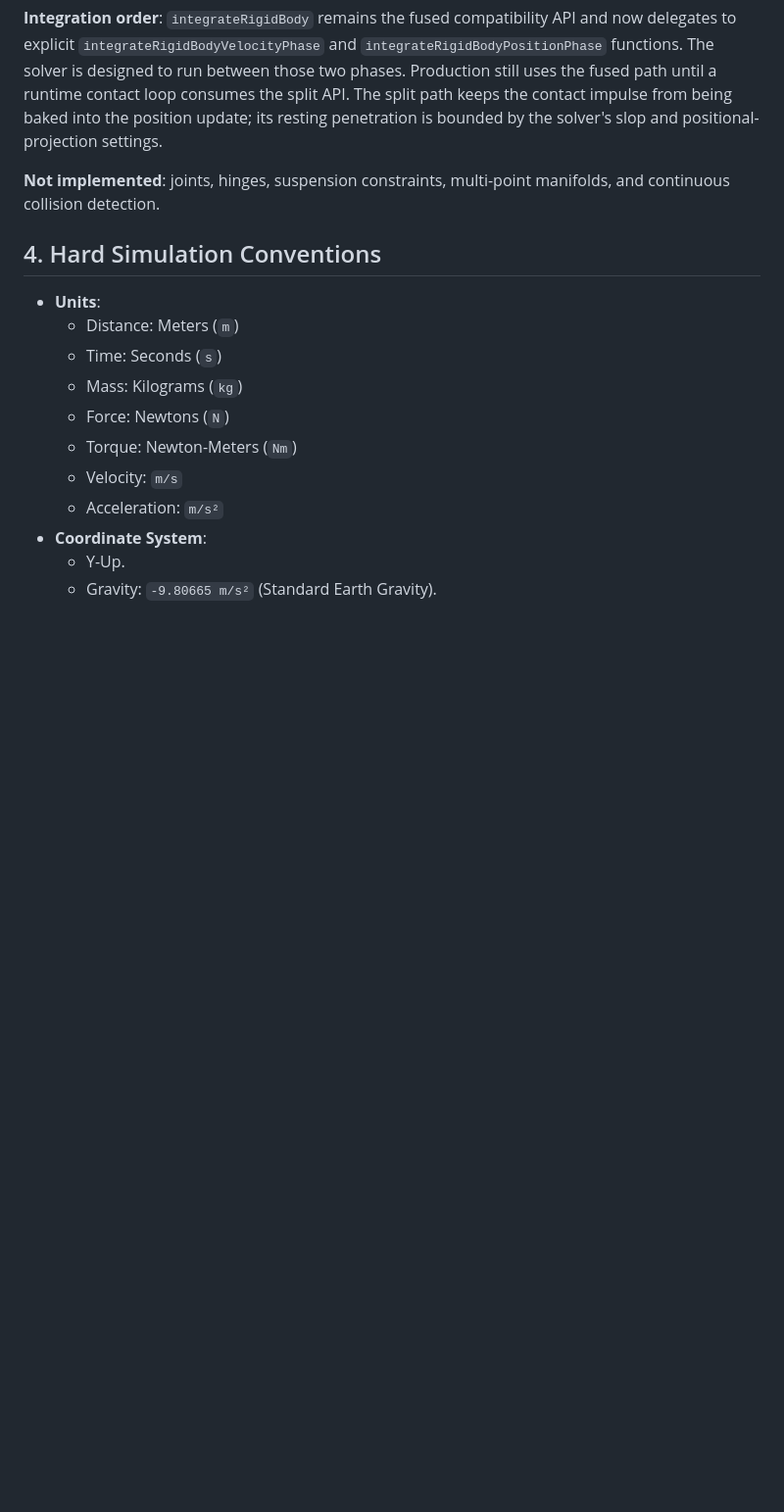
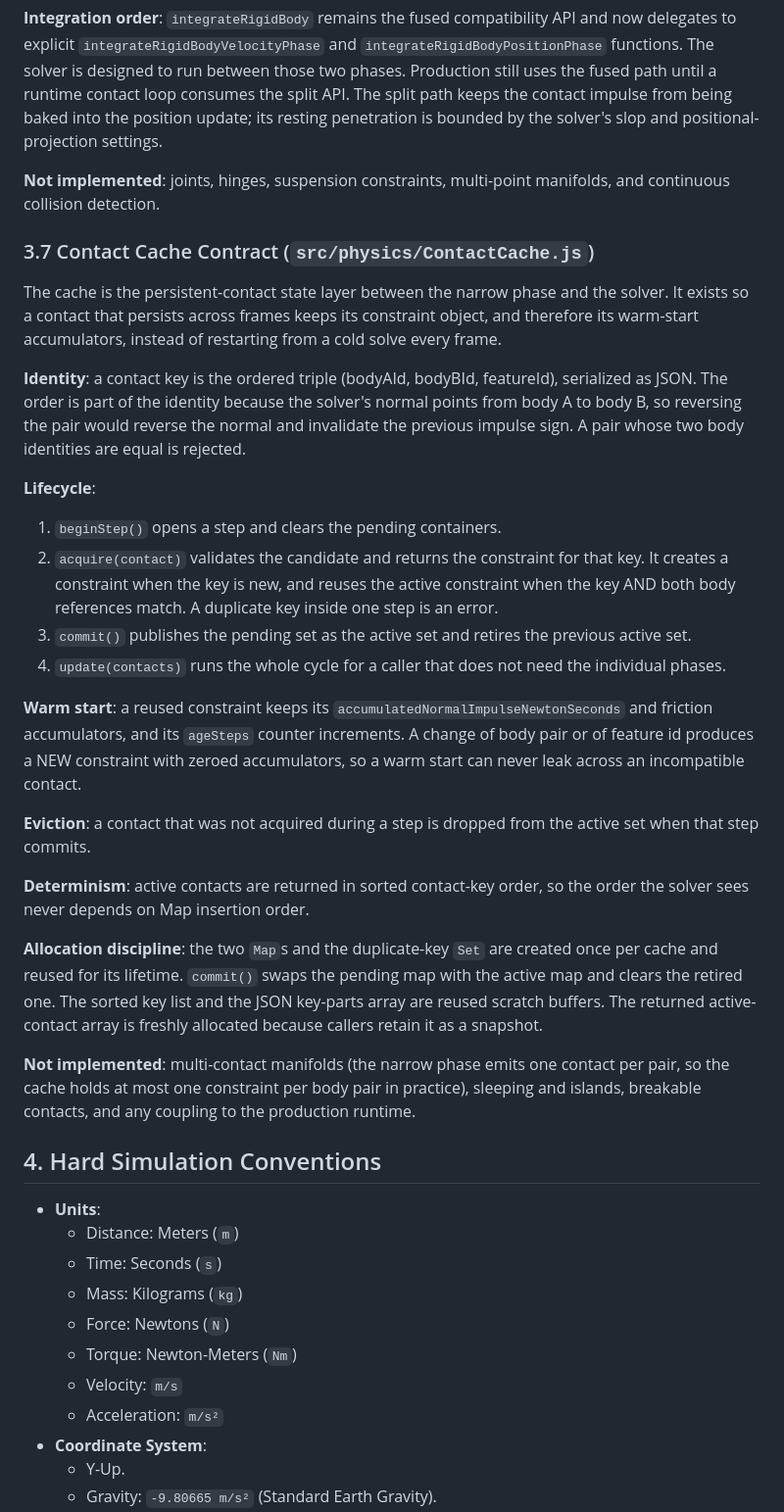
Before and after one commit to soyuz43/vehicle-sim, a Markdown page: AGENTS.md, the part around one of its changes. Shown at 98% size. Drawn GitHub-style; blank space fills up the shorter version.

```diff
--- a/AGENTS.md
+++ b/AGENTS.md
@@ -271,6 +275,28 @@ Phase 0.3 of the unified physics migration. The solver is the impulse-resolution
 
 **Not implemented**: joints, hinges, suspension constraints, multi-point manifolds, and continuous collision detection.
 
+### 3.7 Contact Cache Contract (`src/physics/ContactCache.js`)
+
+The cache is the persistent-contact state layer between the narrow phase and the solver. It exists so a contact that persists across frames keeps its constraint object, and therefore its warm-start accumulators, instead of restarting from a cold solve every frame.
+
+**Identity**: a contact key is the ordered triple (bodyAId, bodyBId, featureId), serialized as JSON. The order is part of the identity because the solver's normal points from body A to body B, so reversing the pair would reverse the normal and invalidate the previous impulse sign. A pair whose two body identities are equal is rejected.
+
+**Lifecycle**:
+1. `beginStep()` opens a step and clears the pending containers.
+2. `acquire(contact)` validates the candidate and returns the constraint for that key. It creates a constraint when the key is new, and reuses the active constraint when the key AND both body references match. A duplicate key inside one step is an error.
+3. `commit()` publishes the pending set as the active set and retires the previous active set.
+4. `update(contacts)` runs the whole cycle for a caller that does not need the individual phases.
+
+**Warm start**: a reused constraint keeps its `accumulatedNormalImpulseNewtonSeconds` and friction accumulators, and its `ageSteps` counter increments. A change of body pair or of feature id produces a NEW constraint with zeroed accumulators, so a warm start can never leak across an incompatible contact.
+
+**Eviction**: a contact that was not acquired during a step is dropped from the active set when that step commits.
+
+**Determinism**: active contacts are returned in sorted contact-key order, so the order the solver sees never depends on Map insertion order.
+
+**Allocation discipline**: the two `Map`s and the duplicate-key `Set` are created once per cache and reused for its lifetime. `commit()` swaps the pending map with the active map and clears the retired one. The sorted key list and the JSON key-parts array are reused scratch buffers. The returned active-contact array is freshly allocated because callers retain it as a snapshot.
+
+**Not implemented**: multi-contact manifolds (the narrow phase emits one contact per pair, so the cache holds at most one constraint per body pair in practice), sleeping and islands, breakable contacts, and any coupling to the production runtime.
+
 ## 4. Hard Simulation Conventions
 - **Units**:
   - Distance: Meters (`m`)
```
Also changed, not shown: other parts of AGENTS.md (+11 -2 lines).
